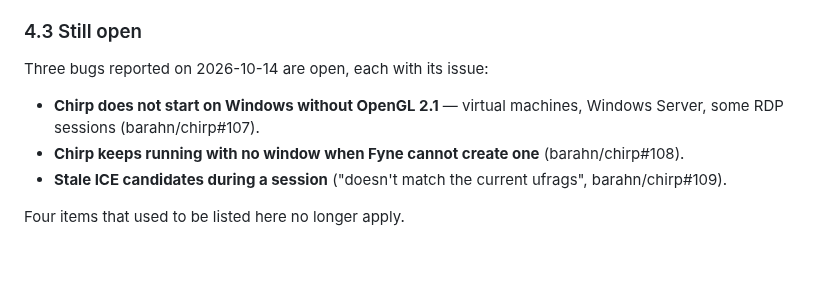
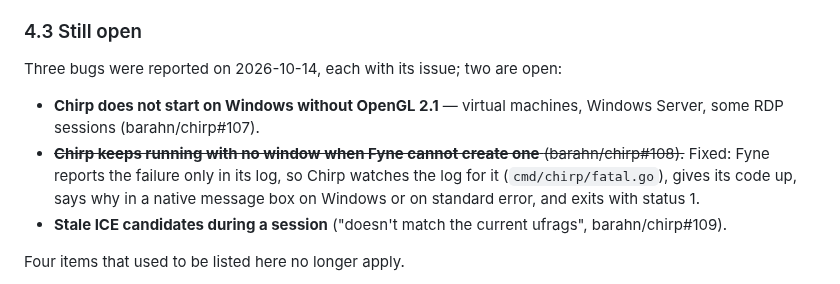
Before and after one commit to barahn/chirp, a Markdown page: HANDOFF.md, the part around the change. GitHub-like rendering; blank space fills up the shorter version.

Commit message:
docs(handoff): #108 is fixed
Co-Authored-By: Claude Opus 5.5 <noreply@anthropic.com>
Signed-off-by: Fábio Mendes <fabiomendes@mailfence.com>

```diff
--- a/HANDOFF.md
+++ b/HANDOFF.md
@@ -400,12 +400,15 @@ Consequences to know about:
 
 ### 4.3 Still open
 
-Three bugs reported on 2026-10-14 are open, each with its issue:
+Three bugs were reported on 2026-10-14, each with its issue; two are open:
 
 - **Chirp does not start on Windows without OpenGL 2.1** — virtual machines,
   Windows Server, some RDP sessions (barahn/chirp#107).
-- **Chirp keeps running with no window when Fyne cannot create one**
-  (barahn/chirp#108).
+- ~~**Chirp keeps running with no window when Fyne cannot create one**
+  (barahn/chirp#108).~~ Fixed: Fyne reports the failure only in its log, so
+  Chirp watches the log for it (`cmd/chirp/fatal.go`), gives its code up,
+  says why in a native message box on Windows or on standard error, and
+  exits with status 1.
 - **Stale ICE candidates during a session** ("doesn't match the current
   ufrags", barahn/chirp#109).
 
```
